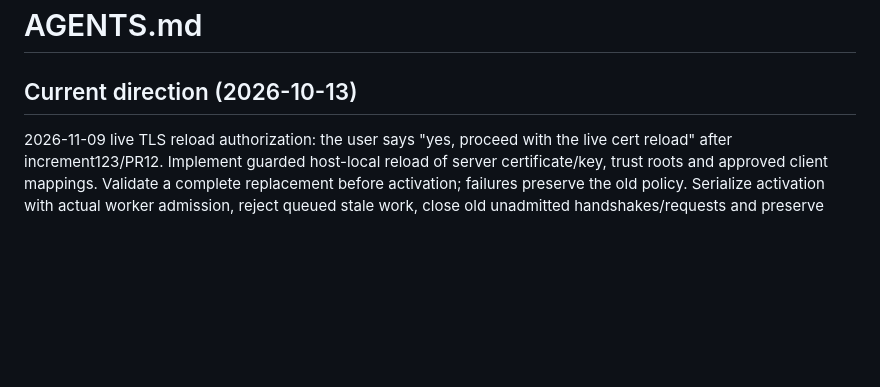
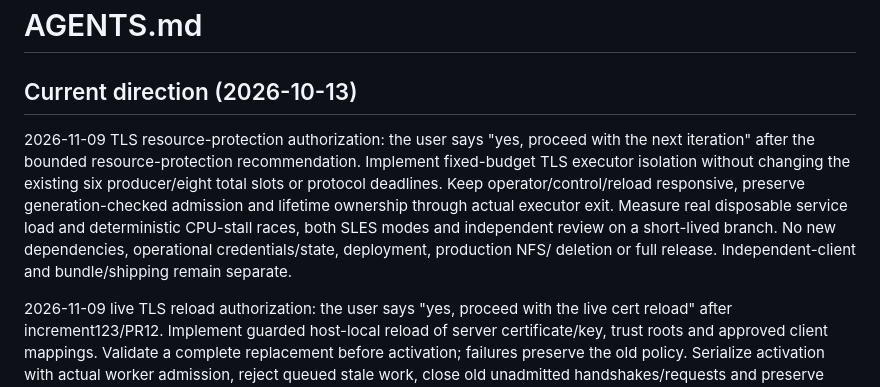
Before and after one commit to joey-huckabee/background-file-mover, a Markdown page: AGENTS.md, the part around the change. Rendered like a GitHub page; blank space fills up the shorter version.

Commit message:
Authorize bounded TLS executor isolation and validation

```diff
--- a/AGENTS.md
+++ b/AGENTS.md
@@ -1,6 +1,17 @@
 # AGENTS.md
 
 ## Current direction (2026-10-13)
+
+
+2026-11-09 TLS resource-protection authorization: the user says "yes, proceed
+with the next iteration" after the bounded resource-protection recommendation.
+Implement fixed-budget TLS executor isolation without changing the existing six
+producer/eight total slots or protocol deadlines. Keep operator/control/reload
+responsive, preserve generation-checked admission and lifetime ownership through
+actual executor exit. Measure real disposable service load and deterministic
+CPU-stall races, both SLES modes and independent review on a short-lived branch.
+No new dependencies, operational credentials/state, deployment, production NFS/
+deletion or full release. Independent-client and bundle/shipping remain separate.
 
 2026-11-09 live TLS reload authorization: the user says "yes, proceed with the
 live cert reload" after increment123/PR12. Implement guarded host-local reload
```
Also changed, not shown: docs/RUST-INCREMENT-125.md (added, +49 -0 lines).
